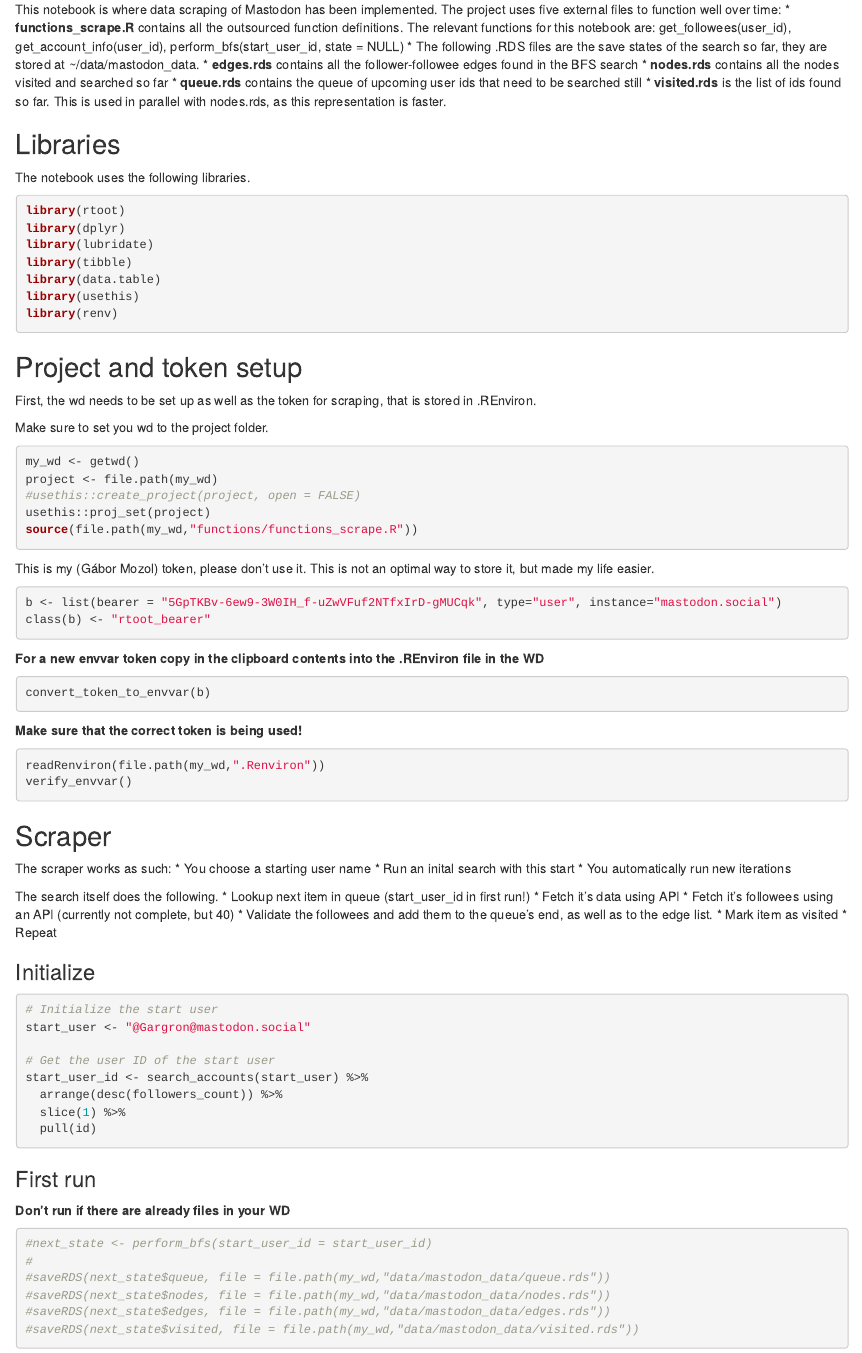
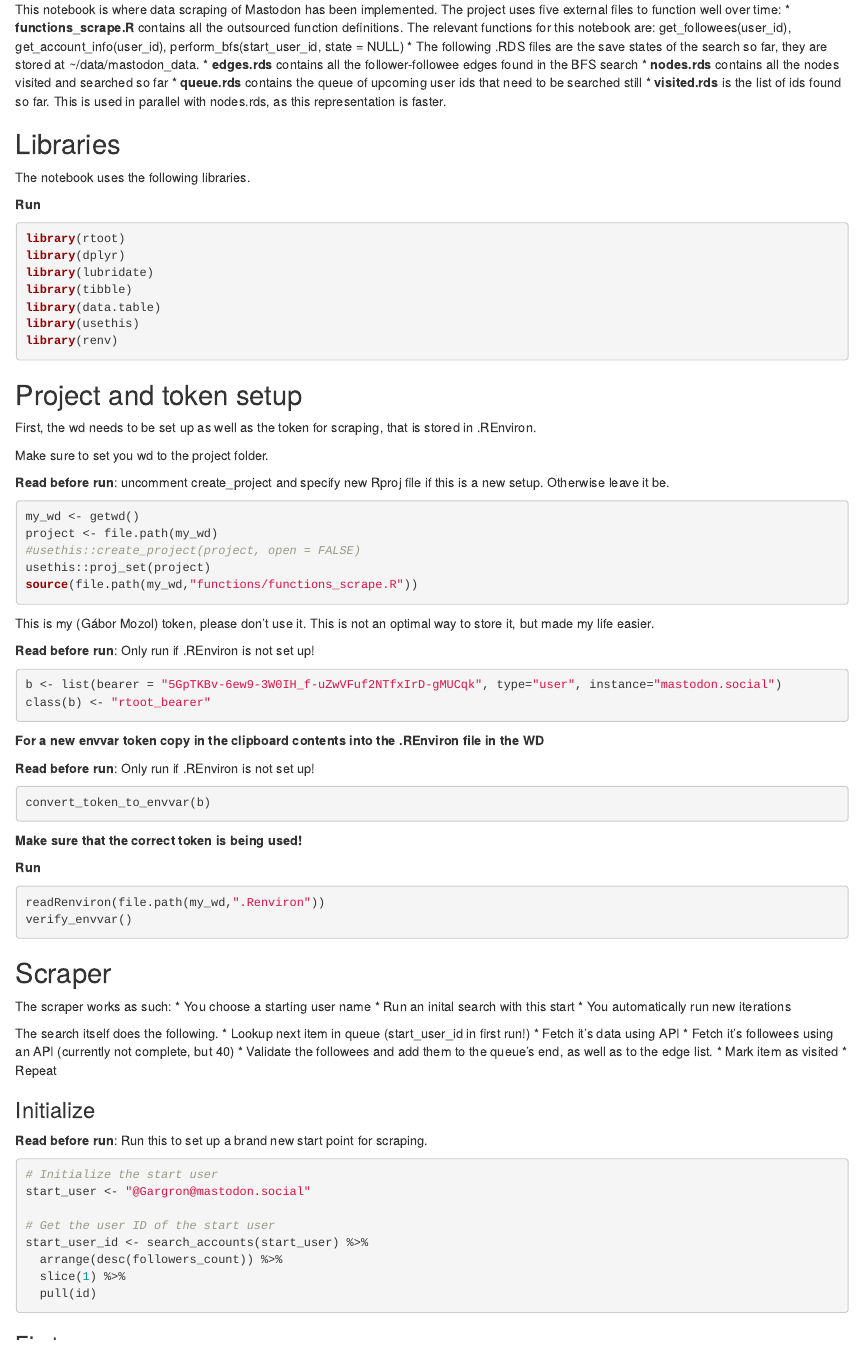
Before and after one commit to wu-mozol/DSAI2, an R Markdown document (mastodon_scrape.Rmd): the page in a window 1100 px wide, from 190 px down. Rendered offline with R 4.5, knitr and Pandoc, with nearby package versions; the code chunks are not run, so their results and figures are left out.

Commit message:
Final run instructions added

````diff
--- a/mastodon_scrape.Rmd
+++ b/mastodon_scrape.Rmd
@@ -20,6 +20,8 @@ This notebook is where data scraping of Mastodon has been implemented. The proje
 
 ## Libraries
 The notebook uses the following libraries.
+
+**Run**
 ```{r warning=FALSE}
 library(rtoot)
 library(dplyr)
@@ -34,6 +36,8 @@ library(renv)
 First, the wd needs to be set up as well as the token for scraping, that is stored in .REnviron.
 
 Make sure to set you wd to the project folder.
+
+**Read before run**: uncomment create_project and specify new Rproj file if this is a new setup. Otherwise leave it be.
 ```{r}
 my_wd <- getwd()
 project <- file.path(my_wd)
@@ -43,16 +47,22 @@ source(file.path(my_wd,"functions/functions_scrape.R"))
 ```
 
 This is my (Gábor Mozol) token, please don't use it. This is not an optimal way to store it, but made my life easier.
+
+**Read before run**: Only run if .REnviron is not set up!
 ```{r}
 b <- list(bearer = "5GpTKBv-6ew9-3W0IH_f-uZwVFuf2NTfxIrD-gMUCqk", type="user", instance="mastodon.social")
 class(b) <- "rtoot_bearer"
 ```
 
 **For a new envvar token copy in the clipboard contents into the .REnviron file in the WD**
+
+**Read before run**: Only run if .REnviron is not set up!
 ```{r}
 convert_token_to_envvar(b)
 ```
 **Make sure that the correct token is being used!**
+
+**Run**
 ```{r}
 readRenviron(file.path(my_wd,".Renviron"))
 verify_envvar()
@@ -72,6 +82,8 @@ The search itself does the following.
 * Repeat
 
 ### Initialize
+
+**Read before run**: Run this to set up a brand new start point for scraping.
 ```{r}
 # Initialize the start user
 start_user <- "@Gargron@mastodon.social"
@@ -84,7 +96,7 @@ start_user_id <- search_accounts(start_user) %>%
 ```
 
 ### First run
-**Don't run if there are already files in your WD**
+**Don't run**: if there are already files in your WD!
 ```{r}
 #next_state <- perform_bfs(start_user_id = start_user_id)
 #
````
Also changed, not shown: mastodon_scrape.Rmd (6 more changed lines).
